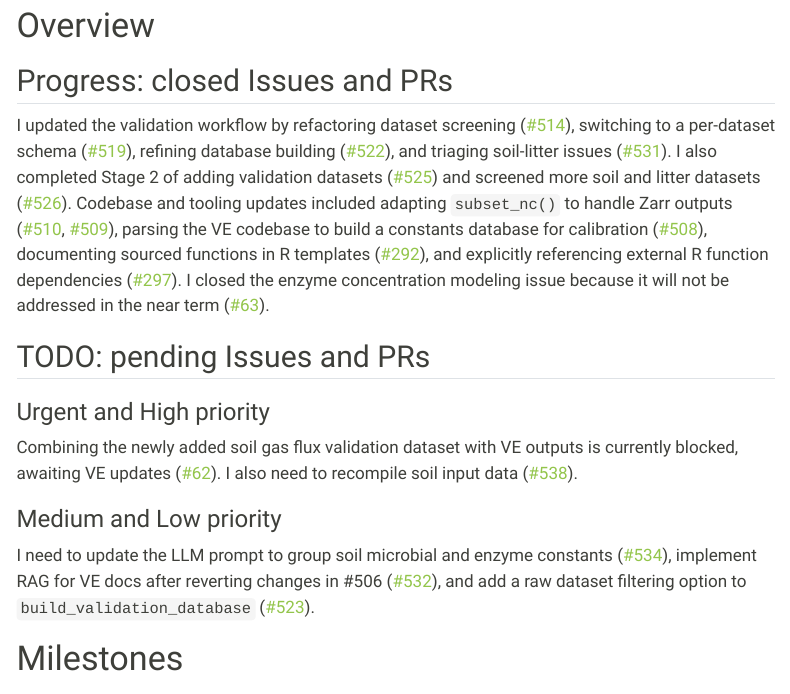
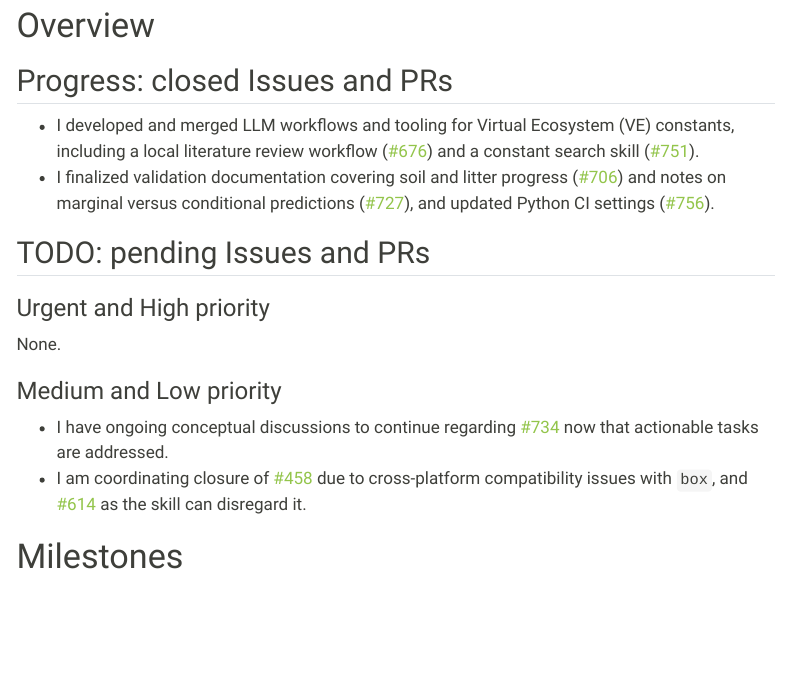
Before and after one commit to hrlai/ve_data_science_reports, a Quarto document (docs/soil_progress_report.qmd): the page in a window 1100 px wide, from 240 px down. Rendered offline with R 4.5, knitr and Pandoc in place of Quarto, with nearby package versions; some code elsewhere in the file could not run offline; menus at the side of the page are left out.

Commit message:
chore: update report overview sections [skip ci]

```diff
--- a/docs/soil_progress_report.qmd
+++ b/docs/soil_progress_report.qmd
@@ -132,14 +132,16 @@ issue_table <-
 # Overview {#sec-overview}
 
 ## Progress: closed Issues and PRs
-I updated the validation workflow by refactoring dataset screening ([#514](https://github.com/ImperialCollegeLondon/ve_data_science/pull/514 "Validation: Refactor log_dataset to screen_dataset and add_schema to improve dataset screening")), switching to a per-dataset schema ([#519](https://github.com/ImperialCollegeLondon/ve_data_science/pull/519 "Validation: switch to per-dataset schema for improved maintainability")), refining database building ([#522](https://github.com/ImperialCollegeLondon/ve_data_science/pull/522 "Validation: refine build_validation_database()")), and triaging soil-litter issues ([#531](https://github.com/ImperialCollegeLondon/ve_data_science/issues/531 "Triage soil-litter Issues to improve progress reporting")). I also completed Stage 2 of adding validation datasets ([#525](https://github.com/ImperialCollegeLondon/ve_data_science/issues/525 "Add soil and litter validation datasets (stage 2)")) and screened more soil and litter datasets ([#526](https://github.com/ImperialCollegeLondon/ve_data_science/pull/526 "Validation: screen more soil and litter datasets")). Codebase and tooling updates included adapting `subset_nc()` to handle Zarr outputs ([#510](https://github.com/ImperialCollegeLondon/ve_data_science/pull/510 "509 update subset_nc()"), [#509](https://github.com/ImperialCollegeLondon/ve_data_science/issues/509 "Update subset_nc() to cope with Zarr output vs netCDF input")), parsing the VE codebase to build a constants database for calibration ([#508](https://github.com/ImperialCollegeLondon/ve_data_science/pull/508 "Return of the Jedi: parsing VE codebase to build a constant database")), documenting sourced functions in R templates ([#292](https://github.com/ImperialCollegeLondon/ve_data_science/issues/292 "Document functions that are sourced from another script")), and explicitly referencing external R function dependencies ([#297](https://github.com/ImperialCollegeLondon/ve_data_science/issues/297 "Explicitly reference dependencies of external functions in tools/R")). I closed the enzyme concentration modeling issue because it will not be addressed in the near term ([#63](https://github.com/ImperialCollegeLondon/ve_data_science/issues/63 "Model enzyme / functional gene concentrations / compositions")).
+- I developed and merged LLM workflows and tooling for Virtual Ecosystem (VE) constants, including a local literature review workflow ([#676](https://github.com/ImperialCollegeLondon/ve_data_science/pull/676 "LLM: Build a local literature workflow for soil constant review")) and a constant search skill ([#751](https://github.com/ImperialCollegeLondon/ve_data_science/pull/751 "LLM skill for VE constant search")).
+- I finalized validation documentation covering soil and litter progress ([#706](https://github.com/ImperialCollegeLondon/ve_data_science/pull/706 "Validation: soil and litter progress report")) and notes on marginal versus conditional predictions ([#727](https://github.com/ImperialCollegeLondon/ve_data_science/pull/727 "Validation: notes on marginal and conditional predictions")), and updated Python CI settings ([#756](https://github.com/ImperialCollegeLondon/ve_data_science/pull/756 "Update python CI settings")).
 
 ## TODO: pending Issues and PRs
 ### Urgent and High priority
-Combining the newly added soil gas flux validation dataset with VE outputs is currently blocked, awaiting VE updates ([#62](https://github.com/ImperialCollegeLondon/ve_data_science/issues/62 "Validate soil gas fluxes")). I also need to recompile soil input data ([#538](https://github.com/ImperialCollegeLondon/ve_data_science/pull/538 "489 recompile soil input data")).
+None.
 
 ### Medium and Low priority
-I need to update the LLM prompt to group soil microbial and enzyme constants ([#534](https://github.com/ImperialCollegeLondon/ve_data_science/issues/534 "LLM: update prompt to treat SoilMicrobialGroup or SoilEnzymeClass constants as a group")), implement RAG for VE docs after reverting changes in #506 ([#532](https://github.com/ImperialCollegeLondon/ve_data_science/issues/532 "LLM: RAG for VE docs")), and add a raw dataset filtering option to `build_validation_database` ([#523](https://github.com/ImperialCollegeLondon/ve_data_science/issues/523 "build_validation_database needs a filtering option for raw datasets")).
+- I have ongoing conceptual discussions to continue regarding [#734](https://github.com/ImperialCollegeLondon/ve_data_science/issues/734#issuecomment-6516736752 "Issue 734") now that actionable tasks are addressed.
+- I am coordinating closure of [#458](https://github.com/ImperialCollegeLondon/ve_data_science/issues/458#issuecomment-6516779178 "Issue 458") due to cross-platform compatibility issues with `box`, and [#614](https://github.com/ImperialCollegeLondon/ve_data_science/issues/614#issuecomment-6516768350 "Issue 614") as the skill can disregard it.
 
 # Milestones {#sec-milestones}
 
```
